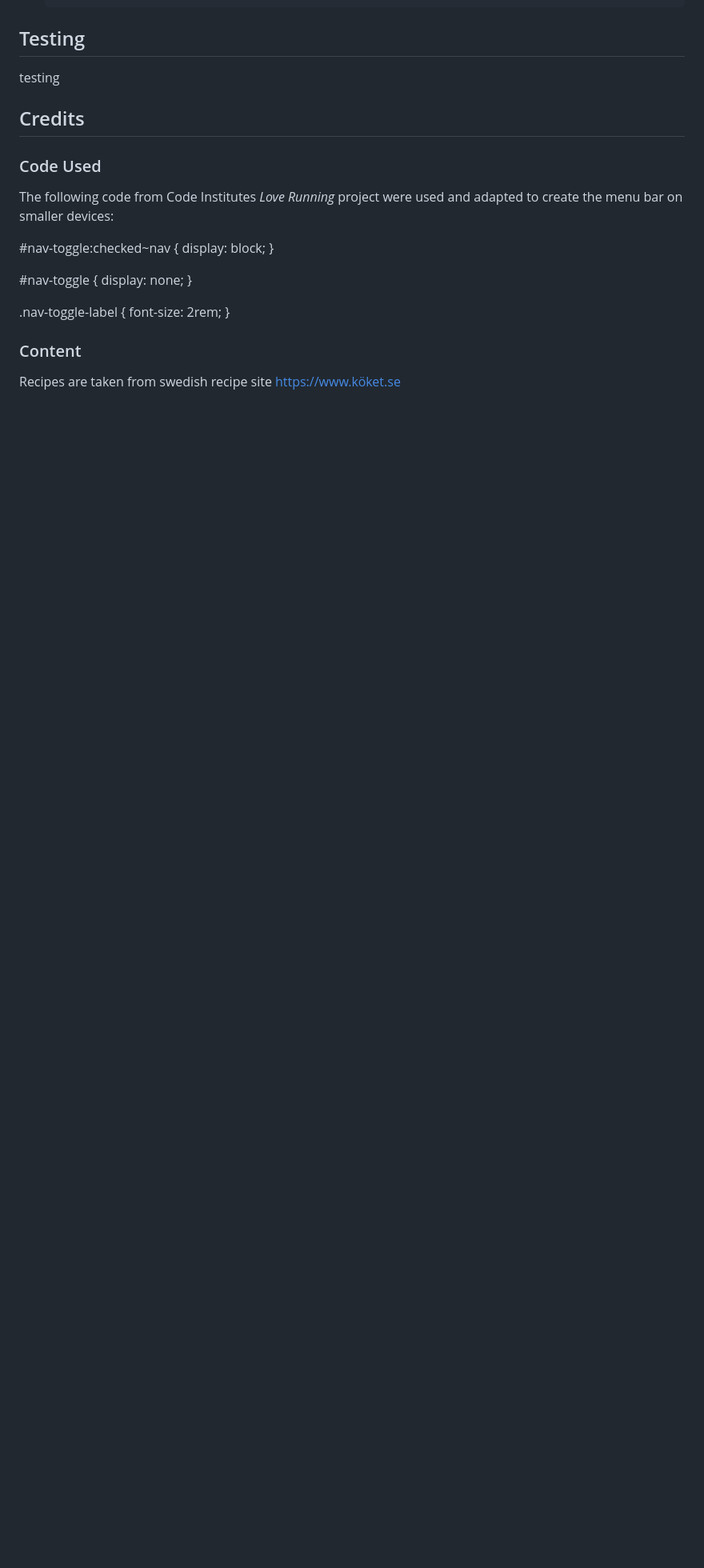
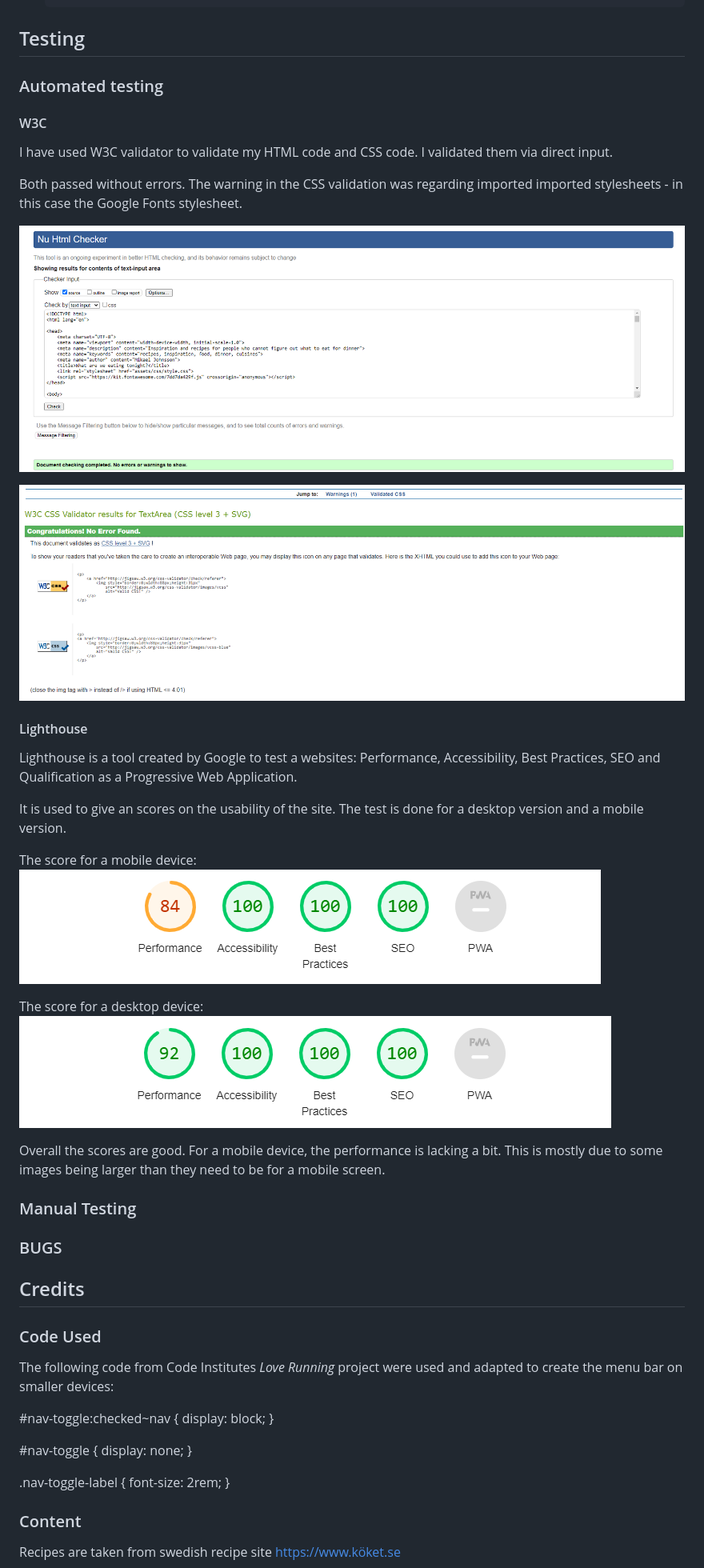
Before and after one commit to mikael-johnsson/what-are-we-eating, a Markdown page: README.md, the part around the change. Shown: that part at 80% size. Drawn GitHub-style; pictures changed too: assets/images/readme-images/lighthouse-desktop-first-test.png (added), assets/images/readme-images/lighthouse-mobile-first-test.png (added), assets/images/readme-images/w3c-css-validation-checked.png (added); blank space fills up the shorter version.

Commit message:
update testing section in readme

```diff
--- a/README.md
+++ b/README.md
@@ -159,7 +159,32 @@ To fork the repository:
 
 
 ## Testing
-testing
+### Automated testing
+#### W3C
+I have used W3C validator to validate my HTML code and CSS code. I validated them via direct input.
+
+Both passed without errors. The warning in the CSS validation was regarding imported imported stylesheets - in this case the Google Fonts stylesheet.
+
+![Screenshot of the W3C website after it validated this sites HTML code](assets/images/readme-images/w3c-html-validation-checked.png)
+
+
+![Screenshot of the W3C website after it validated this sites CSS code](assets/images/readme-images/w3c-css-validation-checked.png)
+#### Lighthouse
+Lighthouse is a tool created by Google to test a websites: Performance, Accessibility, Best Practices, SEO and Qualification as a Progressive Web Application.
+
+It is used to give an scores on the usability of the site. The test is done for a desktop version and a mobile version.
+
+The score for a mobile device:
+![Screenshot of the Lighthouse score for a mobile device](assets/images/readme-images/lighthouse-mobile-first-test.png)
+
+
+The score for a desktop device:
+![Screenshot of the Lighthouse score for a mobile device](assets/images/readme-images/lighthouse-desktop-first-test.png)
+
+Overall the scores are good. For a mobile device, the performance is lacking a bit. This is mostly due to some images being larger than they need to be for a mobile screen.
+
+### Manual Testing
+### BUGS
 
 ## Credits
 
```
